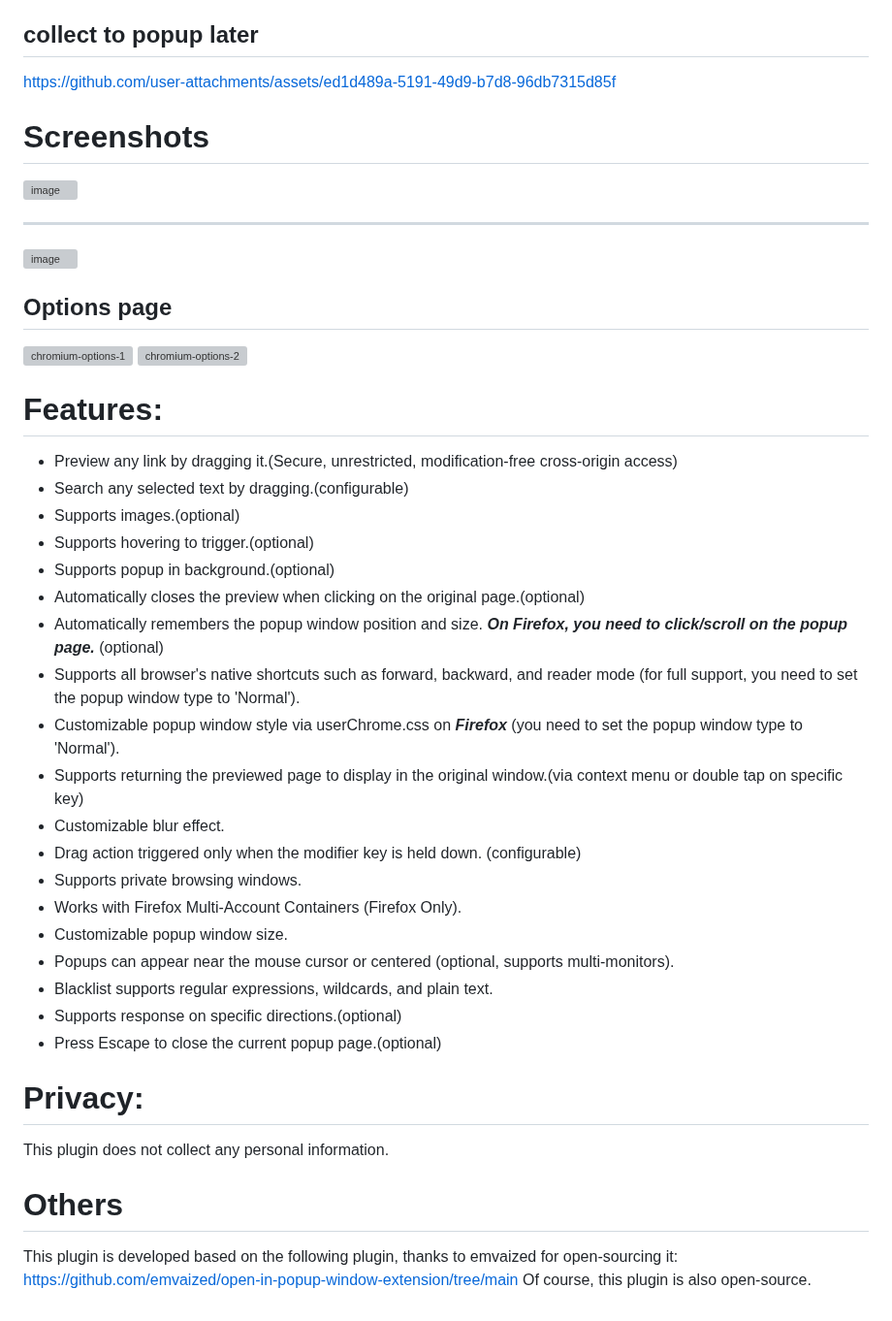
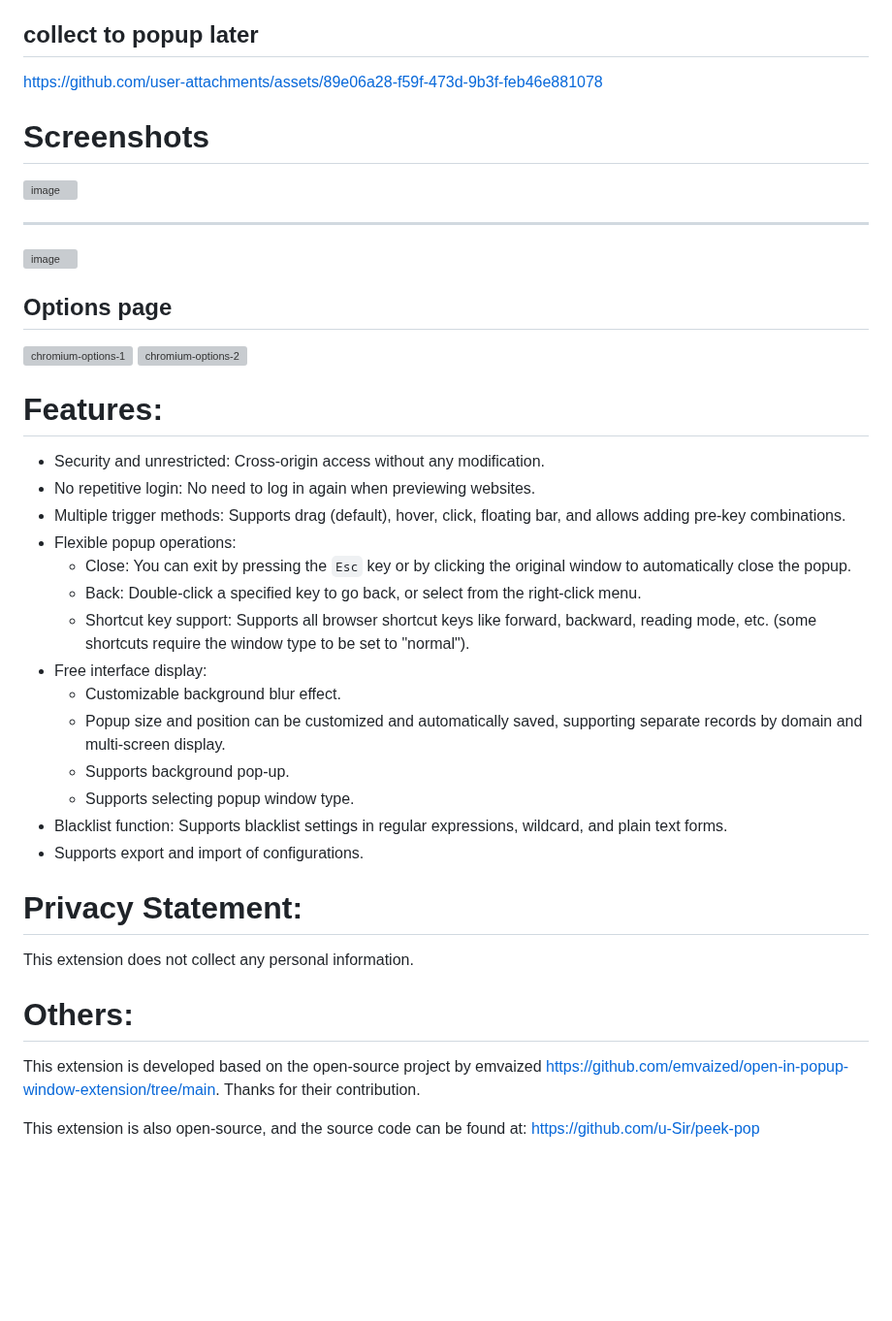
Before and after one commit to u-Sir/peek-pop, a Markdown page: README.md, the part around the change. Shown at 97% size. Rendered like a GitHub page; blank space fills up the shorter version; grey boxes are pictures that could not be loaded.

```diff
--- a/README.md
+++ b/README.md
@@ -32,7 +32,7 @@ https://github.com/user-attachments/assets/b967e700-ffd4-4203-bf5e-760d238df816
 
 
 
-https://github.com/user-attachments/assets/ed1d489a-5191-49d9-b7d8-96db7315d85f
+https://github.com/user-attachments/assets/89e06a28-f59f-473d-9b3f-feb46e881078
 
 
 
@@ -48,32 +48,27 @@ https://github.com/user-attachments/assets/ed1d489a-5191-49d9-b7d8-96db7315d85f
 ![chromium-options-1](https://github.com/user-attachments/assets/bc14aa83-f71d-43b4-9898-9cfd2156688b)
 ![chromium-options-2](https://github.com/user-attachments/assets/ee205bb4-2109-4274-bc66-c6472388e600)
 
+
 # Features:
+- Security and unrestricted: Cross-origin access without any modification.
+- No repetitive login: No need to log in again when previewing websites.
+- Multiple trigger methods: Supports drag (default), hover, click, floating bar, and allows adding pre-key combinations.
+- Flexible popup operations:
+  - Close: You can exit by pressing the `Esc` key or by clicking the original window to automatically close the popup.
+  - Back: Double-click a specified key to go back, or select from the right-click menu.
+  - Shortcut key support: Supports all browser shortcut keys like forward, backward, reading mode, etc. (some shortcuts require the window type to be set to "normal").
+- Free interface display:
+  - Customizable background blur effect.
+  - Popup size and position can be customized and automatically saved, supporting separate records by domain and multi-screen display.
+  - Supports background pop-up.
+  - Supports selecting popup window type.
+- Blacklist function: Supports blacklist settings in regular expressions, wildcard, and plain text forms.
+- Supports export and import of configurations.
 
-- Preview any link by dragging it.(Secure, unrestricted, modification-free cross-origin access)
-- Search any selected text by dragging.(configurable)
-- Supports images.(optional)
-- Supports hovering to trigger.(optional)
-- Supports popup in background.(optional)
-- Automatically closes the preview when clicking on the original page.(optional)
-- Automatically remembers the popup window position and size. ***On Firefox, you need to click/scroll on the popup page.*** (optional)
-- Supports all browser's native shortcuts such as forward, backward, and reader mode (for full support, you need to set the popup window type to 'Normal').
-- Customizable popup window style via userChrome.css on ***Firefox*** (you need to set the popup window type to 'Normal').
-- Supports returning the previewed page to display in the original window.(via context menu or double tap on specific key)
-- Customizable blur effect.
-- Drag action triggered only when the modifier key is held down. (configurable)
-- Supports private browsing windows.
-- Works with Firefox Multi-Account Containers (Firefox Only).
-- Customizable popup window size.
-- Popups can appear near the mouse cursor or centered (optional, supports multi-monitors).
-- Blacklist supports regular expressions, wildcards, and plain text.
-- Supports response on specific directions.(optional)
-- Press Escape to close the current popup page.(optional)
+# Privacy Statement:
+This extension does not collect any personal information.
 
-# Privacy:
-This plugin does not collect any personal information.
+# Others:
+This extension is developed based on the open-source project by emvaized https://github.com/emvaized/open-in-popup-window-extension/tree/main. Thanks for their contribution.
 
-# Others
-This plugin is developed based on the following plugin, thanks to emvaized for open-sourcing it:
-https://github.com/emvaized/open-in-popup-window-extension/tree/main
-Of course, this plugin is also open-source.
+This extension is also open-source, and the source code can be found at: https://github.com/u-Sir/peek-pop
```
